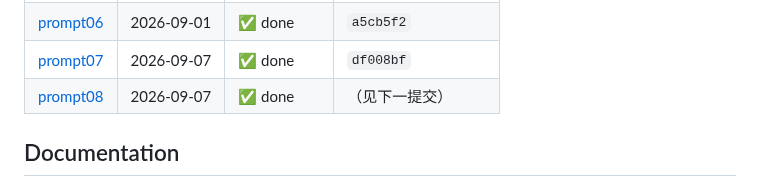
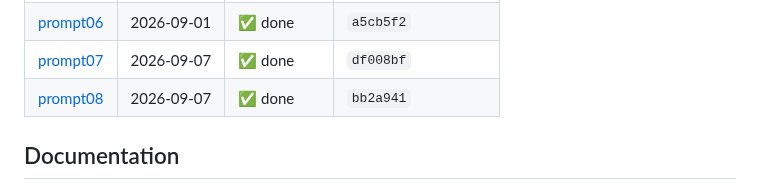
Before and after one commit to YuanyuanMa03/mac-llm-bench, a Markdown page: README.md, the part around the change. Rendered like a GitHub page.

Commit message:
prompt08: 登记完成，产出提交 66b1e3e

```diff
--- a/README.md
+++ b/README.md
@@ -120,7 +120,7 @@ Auto-generated mirror of [PROMPT.md](PROMPT.md) — do not edit inside the marke
 | [prompt05](PROMPT.md#prompt05) | 2026-08-31 | ✅ done | `f8f41f7` |
 | [prompt06](PROMPT.md#prompt06) | 2026-09-01 | ✅ done | `a5cb5f2` |
 | [prompt07](PROMPT.md#prompt07) | 2026-09-07 | ✅ done | `df008bf` |
-| [prompt08](PROMPT.md#prompt08) | 2026-09-07 | ✅ done | （见下一提交） |
+| [prompt08](PROMPT.md#prompt08) | 2026-09-07 | ✅ done | `bb2a941` |
 <!-- prompt-log:end -->
 
 ## Documentation
```
Also changed, not shown: PROMPT.md (+1 -1 lines), README.zh-CN.md (+1 -1 lines).
